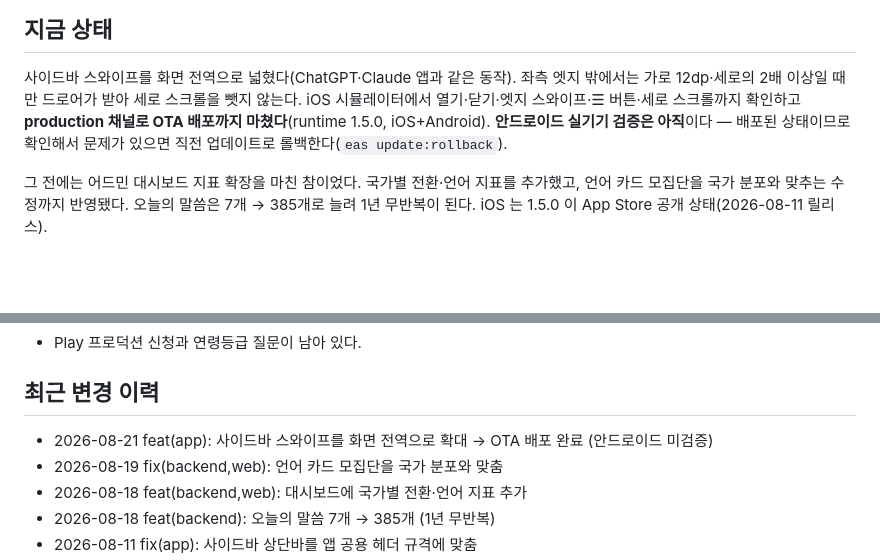
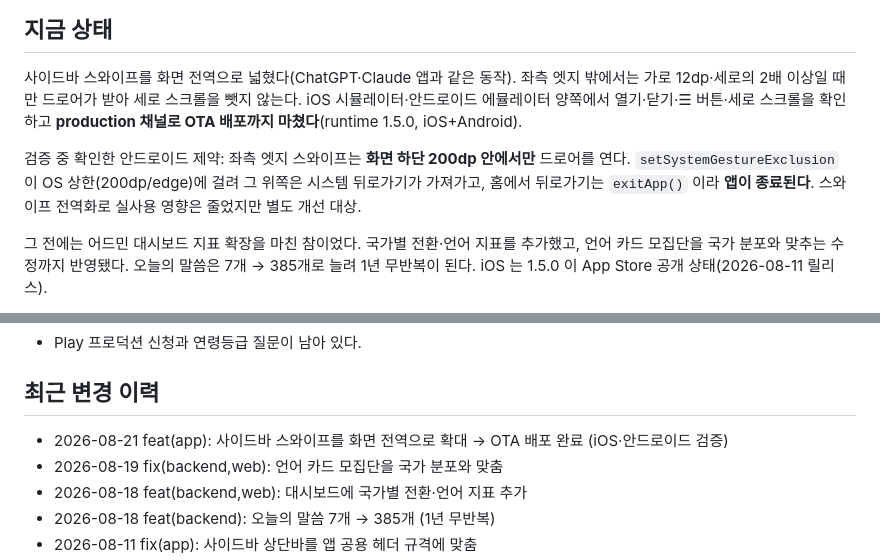
Before and after one commit to sunghong32/WithGod, a Markdown page: docs/STATUS.md, 2 parts joined by grey strips. Drawn GitHub-style; blank space fills up the shorter version.

Commit message:
docs: 안드로이드 에뮬레이터 검증 결과 반영
Co-Authored-By: Claude Opus 5 <noreply@anthropic.com>

```diff
--- a/docs/STATUS.md
+++ b/docs/STATUS.md
@@ -14,10 +14,13 @@
 
 사이드바 스와이프를 화면 전역으로 넓혔다(ChatGPT·Claude 앱과 같은 동작). 좌측 엣지
 밖에서는 가로 12dp·세로의 2배 이상일 때만 드로어가 받아 세로 스크롤을 뺏지 않는다.
-iOS 시뮬레이터에서 열기·닫기·엣지 스와이프·☰ 버튼·세로 스크롤까지 확인하고
-**production 채널로 OTA 배포까지 마쳤다**(runtime 1.5.0, iOS+Android).
-**안드로이드 실기기 검증은 아직**이다 — 배포된 상태이므로 확인해서 문제가 있으면
-직전 업데이트로 롤백한다(`eas update:rollback`).
+iOS 시뮬레이터·안드로이드 에뮬레이터 양쪽에서 열기·닫기·☰ 버튼·세로 스크롤을
+확인하고 **production 채널로 OTA 배포까지 마쳤다**(runtime 1.5.0, iOS+Android).
+
+검증 중 확인한 안드로이드 제약: 좌측 엣지 스와이프는 **화면 하단 200dp 안에서만**
+드로어를 연다. `setSystemGestureExclusion` 이 OS 상한(200dp/edge)에 걸려 그 위쪽은
+시스템 뒤로가기가 가져가고, 홈에서 뒤로가기는 `exitApp()` 이라 **앱이 종료된다**.
+스와이프 전역화로 실사용 영향은 줄었지만 별도 개선 대상.
 
 그 전에는 어드민 대시보드 지표 확장을 마친 참이었다. 국가별 전환·언어 지표를 추가했고, 언어 카드
 모집단을 국가 분포와 맞추는 수정까지 반영됐다. 오늘의 말씀은 7개 → 385개로 늘려
@@ -61,7 +64,7 @@ iOS 시뮬레이터에서 열기·닫기·엣지 스와이프·☰ 버튼·세
 
 ## 최근 변경 이력
 
-- 2026-08-21 feat(app): 사이드바 스와이프를 화면 전역으로 확대 → OTA 배포 완료 (안드로이드 미검증)
+- 2026-08-21 feat(app): 사이드바 스와이프를 화면 전역으로 확대 → OTA 배포 완료 (iOS·안드로이드 검증)
 - 2026-08-19 fix(backend,web): 언어 카드 모집단을 국가 분포와 맞춤
 - 2026-08-18 feat(backend,web): 대시보드에 국가별 전환·언어 지표 추가
 - 2026-08-18 feat(backend): 오늘의 말씀 7개 → 385개 (1년 무반복)
```
